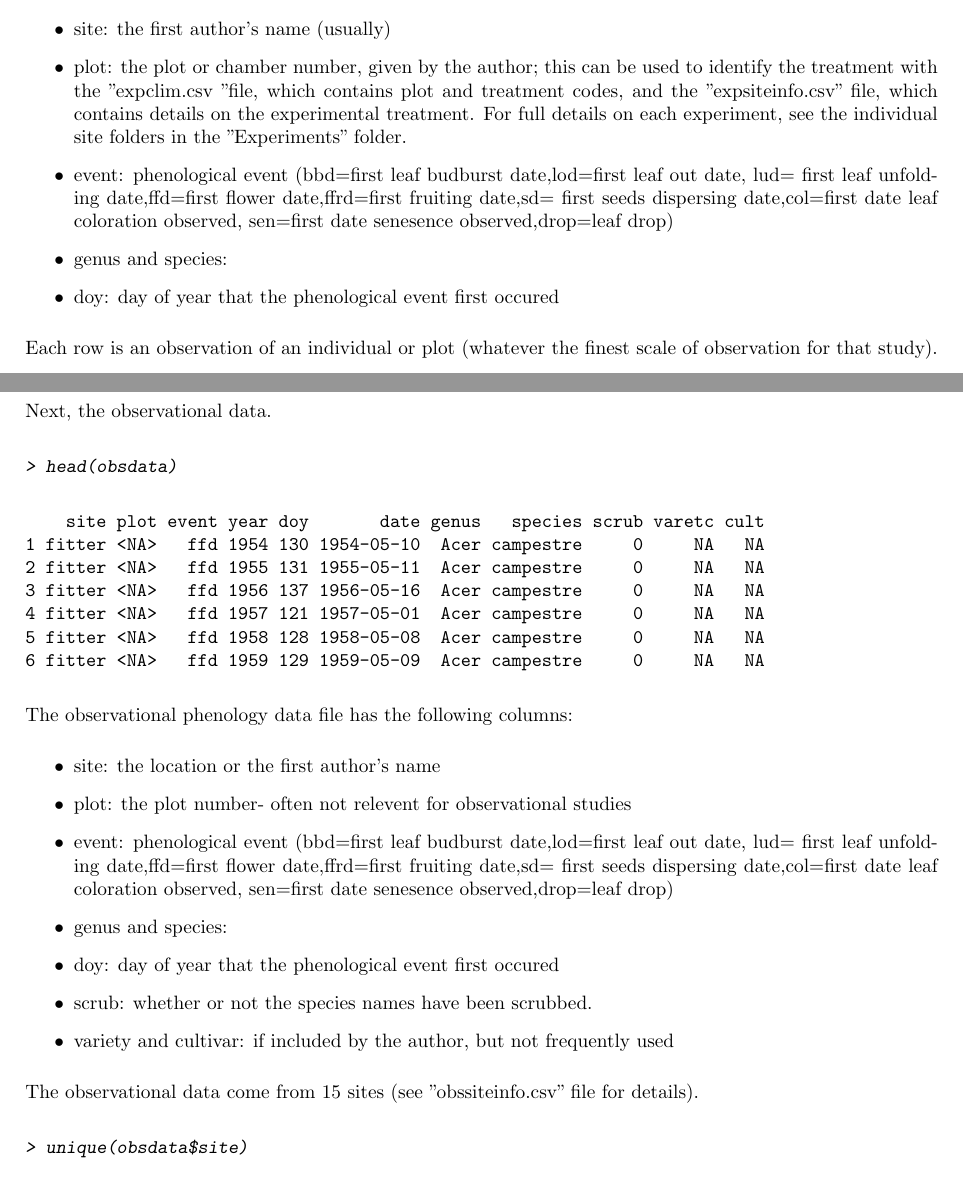
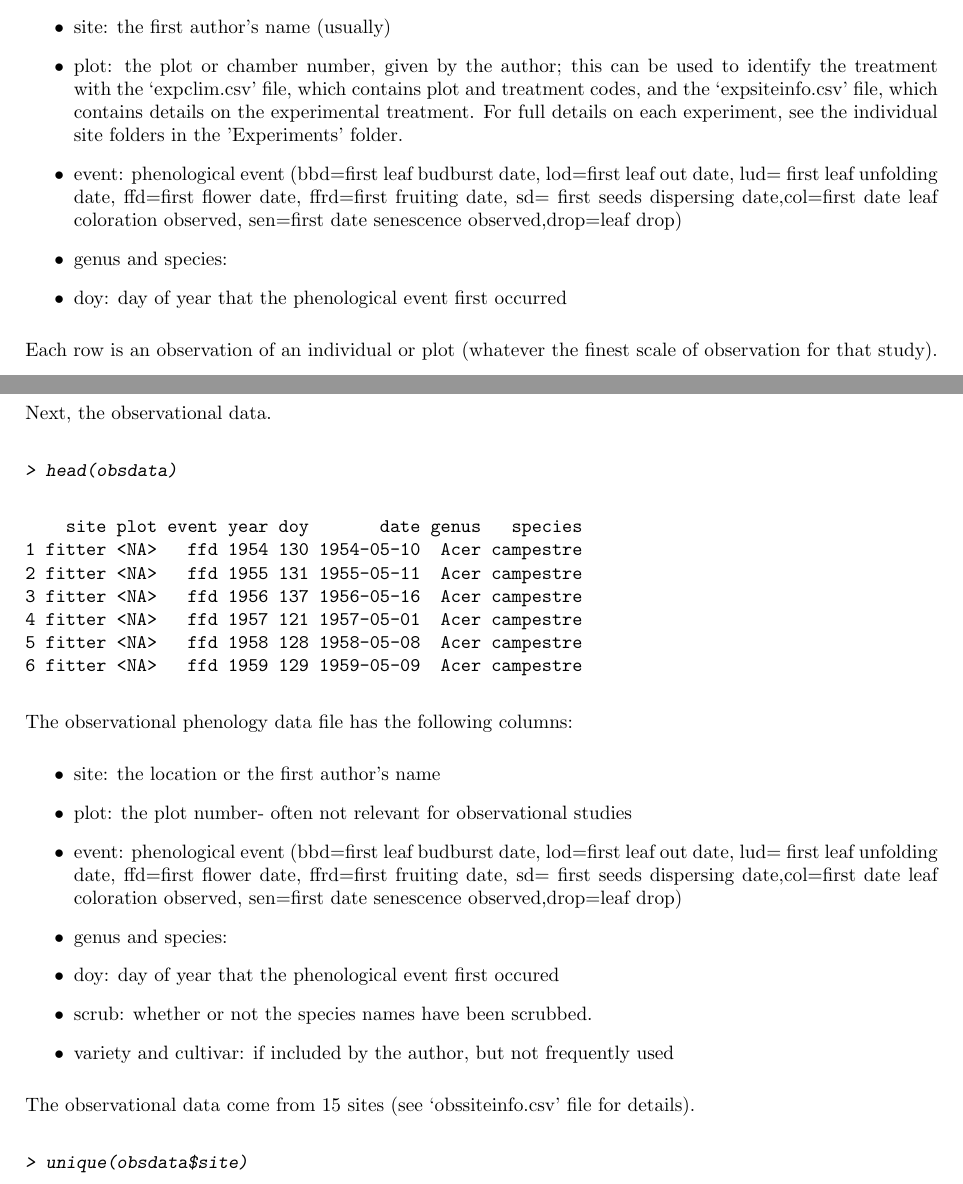
Before and after one commit to AileneKane/radcliffe, a LaTeX document (meta_ep2_data2.tex): two parts of pages 2 and 3 of 8, joined at a grey line, cut so that both start at the same text. The pictures show the PDF file meta_ep2_data2.pdf that the author committed with the source.

Commit message:
experimental climate data updates

```diff
--- a/meta_ep2_data2.tex
+++ b/meta_ep2_data2.tex
@@ -92,15 +94,15 @@ We'll walk through the experimental phenology data first. We selected experiment
 The experimental phenology data file has the following columns:
 \begin{itemize}
   \item site: the first author's name (usually)
-\item plot: the plot or chamber number, given by the author; this can be used to identify the treatment with the "expclim.csv "file, which contains plot and treatment codes, and the "expsiteinfo.csv" file, which contains details on the experimental treatment. For full details on each experiment, see the individual site folders in the "Experiments" folder.
-\item event: phenological event (bbd=first leaf budburst date,lod=first leaf out date, lud= first leaf unfolding date,ffd=first flower date,ffrd=first fruiting date,sd= first seeds dispersing date,col=first date leaf coloration observed, sen=first date senesence observed,drop=leaf drop)
+\item plot: the plot or chamber number, given by the author; this can be used to identify the treatment with the `expclim.csv' file, which contains plot and treatment codes, and the `expsiteinfo.csv' file, which contains details on the experimental treatment. For full details on each experiment, see the individual site folders in the 'Experiments' folder.
+\item event: phenological event (bbd=first leaf budburst date, lod=first leaf out date, lud= first leaf unfolding date, ffd=first flower date, ffrd=first fruiting date, sd= first seeds dispersing date,col=first date leaf coloration observed, sen=first date senescence observed,drop=leaf drop)
 \item genus and species:
-\item doy: day of year that the phenological event first occured
+\item doy: day of year that the phenological event first occurred
 
 \end{itemize}
 Each row is an observation of an individual or plot (whatever the finest scale of observation for that study).
 
-The experimental data come from 8 different sites (see "expsiteinfo.csv" file for details on the locations).
+The experimental data come from 8 different sites (see 'expsiteinfo.csv' file for details on the locations).
 
 \begin{Schunk}
 \begin{Sinput}
@@ -146,28 +148,28 @@ Next, the observational data.
 > head(obsdata)
 \end{Sinput}
 \begin{Soutput}
-    site plot event year doy       date genus   species scrub varetc cult
-1 fitter <NA>   ffd 1954 130 1954-05-10  Acer campestre     0     NA   NA
-2 fitter <NA>   ffd 1955 131 1955-05-11  Acer campestre     0     NA   NA
-3 fitter <NA>   ffd 1956 137 1956-05-16  Acer campestre     0     NA   NA
-4 fitter <NA>   ffd 1957 121 1957-05-01  Acer campestre     0     NA   NA
-5 fitter <NA>   ffd 1958 128 1958-05-08  Acer campestre     0     NA   NA
-6 fitter <NA>   ffd 1959 129 1959-05-09  Acer campestre     0     NA   NA
+    site plot event year doy       date genus   species
+1 fitter <NA>   ffd 1954 130 1954-05-10  Acer campestre
+2 fitter <NA>   ffd 1955 131 1955-05-11  Acer campestre
+3 fitter <NA>   ffd 1956 137 1956-05-16  Acer campestre
+4 fitter <NA>   ffd 1957 121 1957-05-01  Acer campestre
+5 fitter <NA>   ffd 1958 128 1958-05-08  Acer campestre
+6 fitter <NA>   ffd 1959 129 1959-05-09  Acer campestre
 \end{Soutput}
 \end{Schunk}
 
 The observational phenology data file has the following columns:
 \begin{itemize}
 \item site: the location or the first author's name
-\item plot: the plot number- often not relevent for observational studies
-\item event: phenological event (bbd=first leaf budburst date,lod=first leaf out date, lud= first leaf unfolding date,ffd=first flower date,ffrd=first fruiting date,sd= first seeds dispersing date,col=first date leaf coloration observed, sen=first date senesence observed,drop=leaf drop)
+\item plot: the plot number- often not relevant for observational studies
+\item event: phenological event (bbd=first leaf budburst date, lod=first leaf out date, lud= first leaf unfolding date, ffd=first flower date, ffrd=first fruiting date, sd= first seeds dispersing date,col=first date leaf coloration observed, sen=first date senescence observed,drop=leaf drop)
 \item genus and species:
 \item doy: day of year that the phenological event first occured
 \item scrub: whether or not the species names have been scrubbed.
 \item variety and cultivar: if included by the author, but not frequently used
 \end{itemize}
 
-The observational data come from 15 sites (see "obssiteinfo.csv" file for details).
+The observational data come from 15 sites (see `obssiteinfo.csv' file for details).
 
 \begin{Schunk}
 \begin{Sinput}
```
Also changed, not shown: Rplots.pdf, meta_ep2_data2.pdf, meta_ep2_data2.tex (14 more changed lines), 3 other files.
